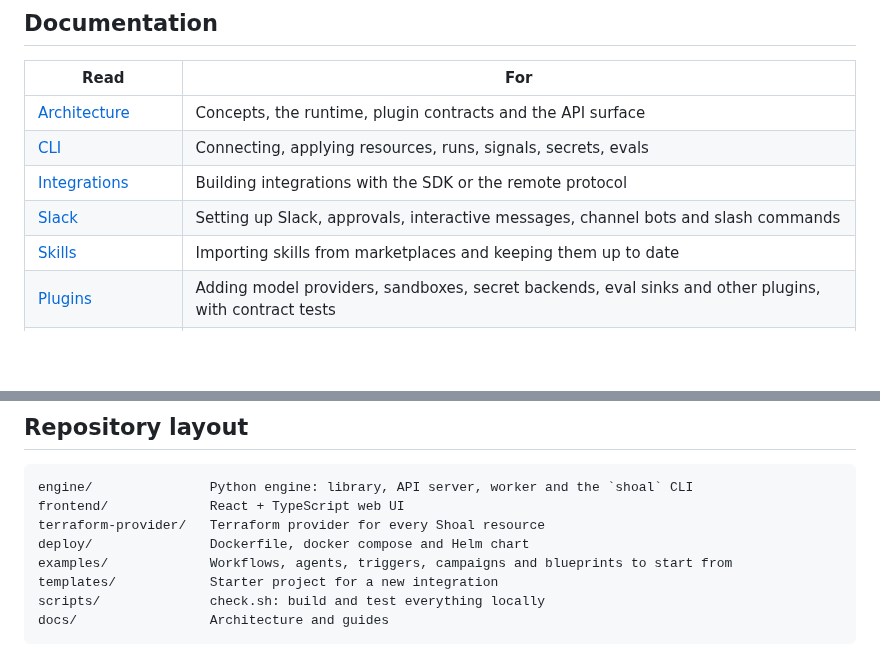
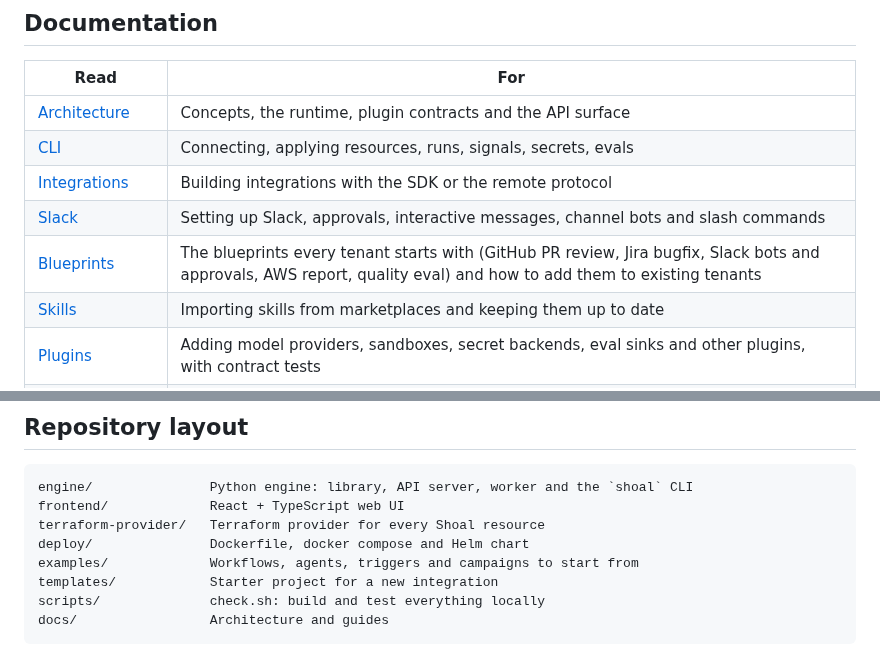
Before and after one commit to kyonz/Shoal, a Markdown page: README.md, 2 parts joined by grey strips. Rendered like a GitHub page; blank space fills up the shorter version.

Commit message:
README: list the bundled blueprints guide in the docs table
Co-Authored-By: Claude Opus 5.5 (1M context) <noreply@anthropic.com>
Claude-Session: https://claude.ai/code/session_01PC56DpGN5MhmqT49fM8b8L

```diff
--- a/README.md
+++ b/README.md
@@ -310,6 +310,7 @@ metrics; health checks; and an OpenAPI spec with interactive docs at `/v1/docs`.
 | [CLI](docs/cli.md) | Connecting, applying resources, runs, signals, secrets, evals |
 | [Integrations](docs/integrations.md) | Building integrations with the SDK or the remote protocol |
 | [Slack](docs/slack/README.md) | Setting up Slack, approvals, interactive messages, channel bots and slash commands |
+| [Blueprints](docs/blueprints.md) | The blueprints every tenant starts with (GitHub PR review, Jira bugfix, Slack bots and approvals, AWS report, quality eval) and how to add them to existing tenants |
 | [Skills](docs/skills.md) | Importing skills from marketplaces and keeping them up to date |
 | [Plugins](docs/plugins.md) | Adding model providers, sandboxes, secret backends, eval sinks and other plugins, with contract tests |
 | [Deploying](deploy/README.md) | Container image, docker compose and Kubernetes |
@@ -325,7 +326,7 @@ engine/               Python engine: library, API server, worker and the `shoal`
 frontend/             React + TypeScript web UI
 terraform-provider/   Terraform provider for every Shoal resource
 deploy/               Dockerfile, docker compose and Helm chart
-examples/             Workflows, agents, triggers, campaigns and blueprints to start from
+examples/             Workflows, agents, triggers and campaigns to start from
 templates/            Starter project for a new integration
 scripts/              check.sh: build and test everything locally
 docs/                 Architecture and guides
```
